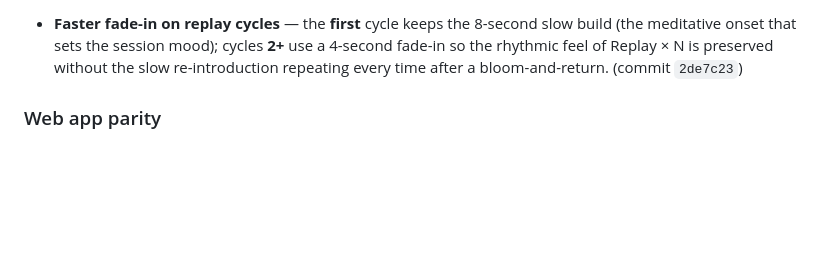
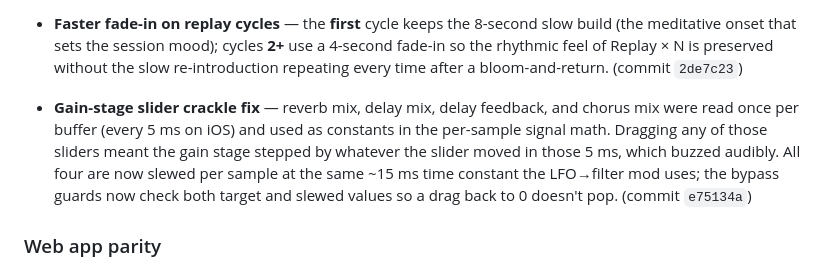
Before and after one commit to gude2000/dronemeditations, a Markdown page: CHANGELOG.md, the part around the change. Rendered like a GitHub page; blank space fills up the shorter version.

Commit message:
CHANGELOG: log gain-stage slew fix

```diff
--- a/CHANGELOG.md
+++ b/CHANGELOG.md
@@ -41,6 +41,8 @@ Features built after the v1.0 App Store submission was sent for review. This lis
 - **Cycle-end reverb bloom** — the fade-out at the end of each timing cycle (one-shot ending, or every cycle when Replay × N > 1) goes from a flat 8-second linear ramp to a 10-second smoothstep with a trapezoidal wet-reverb bloom: wet ramps to 1.5× over the first 3 s, plateaus for 1.5 s, then settles back to 0.3× over the remaining 5.5 s while the gain envelope smoothstep-fades to 0. Every replay cycle now ends with the same "atmospheric stop bloom" character the global transport Stop produces — but per voice, per cycle. (commit `f3f4ff0`)
 
 - **Faster fade-in on replay cycles** — the **first** cycle keeps the 8-second slow build (the meditative onset that sets the session mood); cycles **2+** use a 4-second fade-in so the rhythmic feel of Replay × N is preserved without the slow re-introduction repeating every time after a bloom-and-return. (commit `2de7c23`)
+
+- **Gain-stage slider crackle fix** — reverb mix, delay mix, delay feedback, and chorus mix were read once per buffer (every 5 ms on iOS) and used as constants in the per-sample signal math. Dragging any of those sliders meant the gain stage stepped by whatever the slider moved in those 5 ms, which buzzed audibly. All four are now slewed per sample at the same ~15 ms time constant the LFO→filter mod uses; the bypass guards now check both target and slewed values so a drag back to 0 doesn't pop. (commit `e75134a`)
 
 ### Web app parity
 
```
